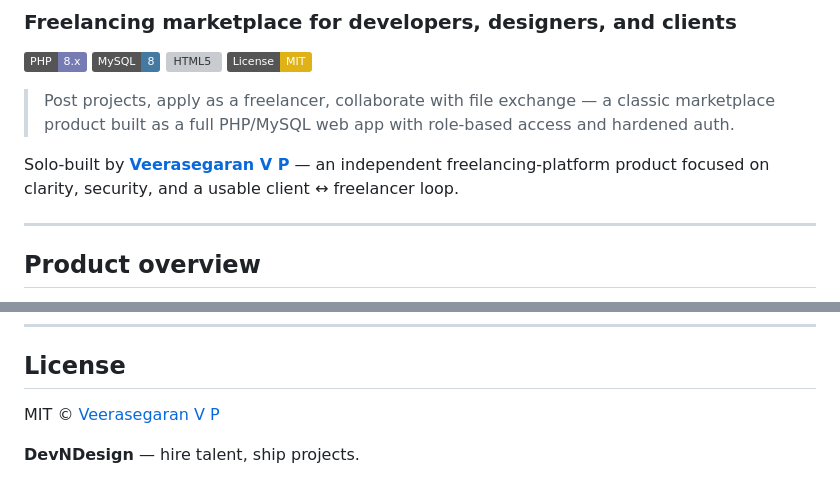
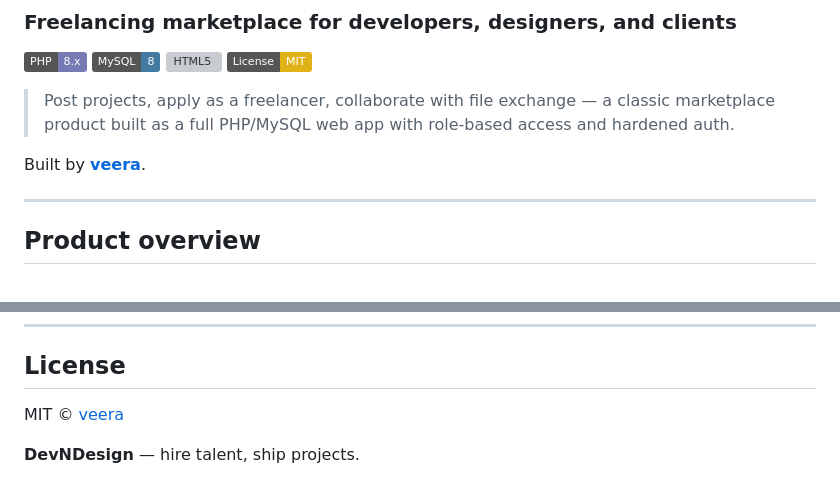
Before and after one commit to veera-1175/DND-DevNDesign, a Markdown page: README.md, 2 parts joined by grey strips. Rendered like a GitHub page; badges without logos; grey boxes are pictures that could not be loaded.

Commit message:
Credit READMEs as Built by veera (no solo-built / full name).

```diff
--- a/README.md
+++ b/README.md
@@ -9,7 +9,7 @@
 
 > Post projects, apply as a freelancer, collaborate with file exchange — a classic marketplace product built as a full PHP/MySQL web app with role-based access and hardened auth.
 
-Solo-built by **[Veerasegaran V P](https://github.com/veera-1175)** — an independent freelancing-platform product focused on clarity, security, and a usable client ↔ freelancer loop.
+Built by **[veera](https://github.com/veera-1175)**.
 
 ---
 
@@ -102,6 +102,6 @@ DND-DevNDesign/
 
 ## License
 
-MIT © [Veerasegaran V P](https://github.com/veera-1175)
+MIT © [veera](https://github.com/veera-1175)
 
 **DevNDesign** — hire talent, ship projects.
```
